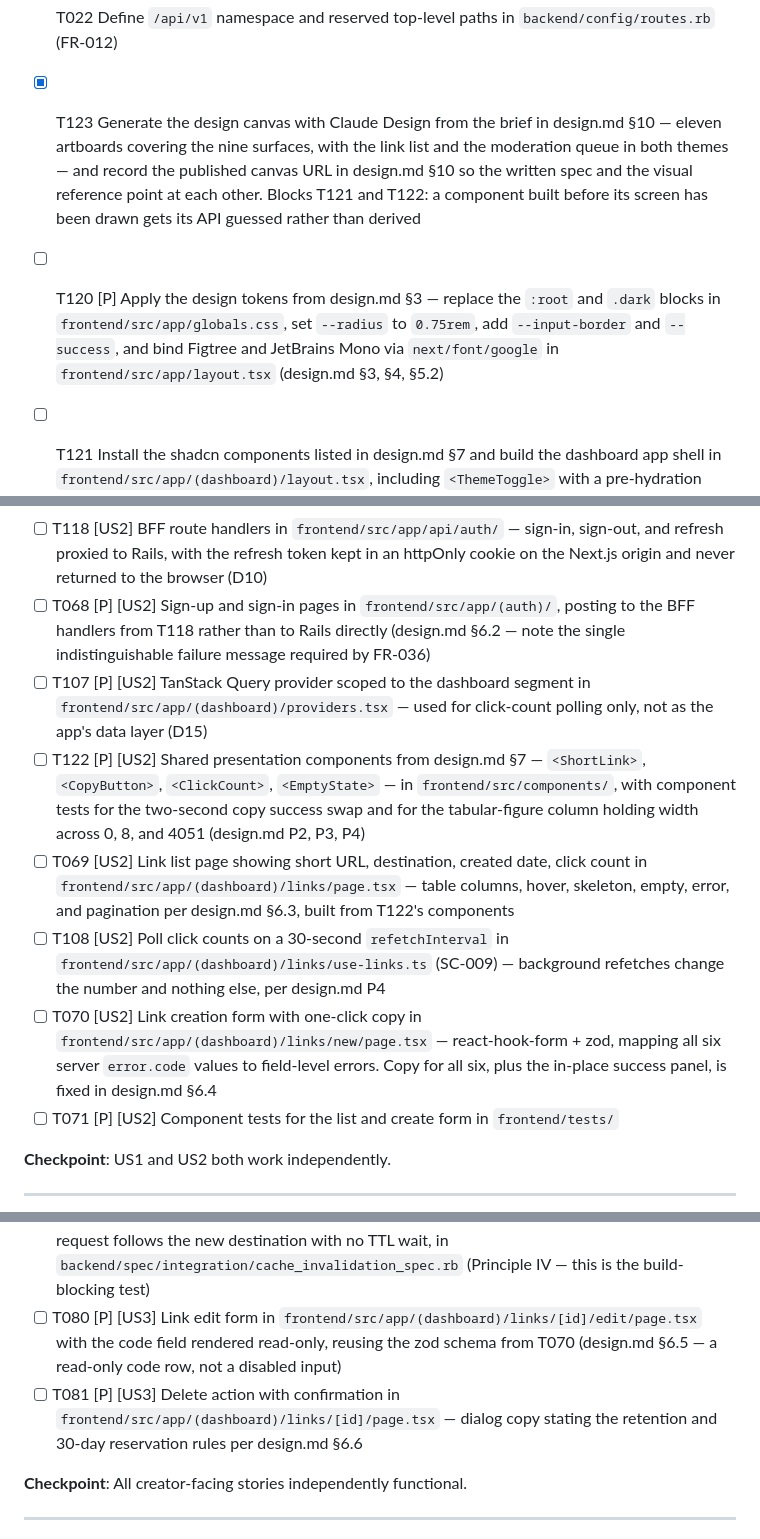
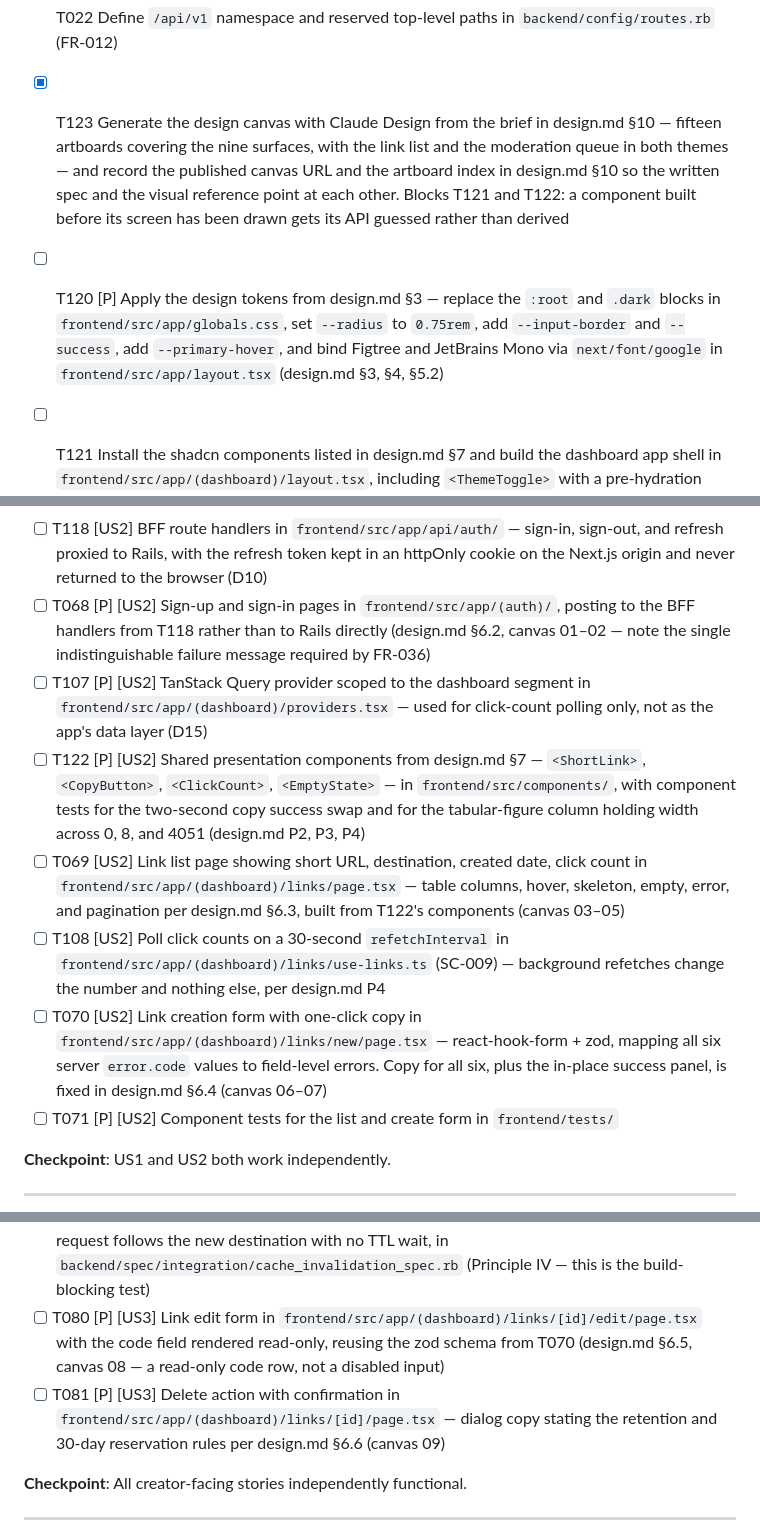
Before and after one commit to vkot91/ruby-url-shortener, a Markdown page: specs/001-url-shortener-mvp/tasks.md, 3 parts joined by grey strips. Rendered like a GitHub page.

```diff
--- a/specs/001-url-shortener-mvp/tasks.md
+++ b/specs/001-url-shortener-mvp/tasks.md
@@ -71,8 +71,8 @@ Web application: `backend/` (Rails 8, Ruby 3.4), `frontend/` (Next.js 15), `load
 - [X] T021 [P] Structured single-line request logging in `backend/config/initializers/logging.rb` (the redirect path is capped at one line — contracts/redirect.md)
 - [X] T022 Define `/api/v1` namespace and reserved top-level paths in `backend/config/routes.rb` (FR-012)
 
-- [X] T123 Generate the design canvas with Claude Design from the brief in design.md §10 — eleven artboards covering the nine surfaces, with the link list and the moderation queue in both themes — and record the published canvas URL in design.md §10 so the written spec and the visual reference point at each other. Blocks T121 and T122: a component built before its screen has been drawn gets its API guessed rather than derived
-- [ ] T120 [P] Apply the design tokens from design.md §3 — replace the `:root` and `.dark` blocks in `frontend/src/app/globals.css`, set `--radius` to `0.75rem`, add `--input-border` and `--success`, and bind Figtree and JetBrains Mono via `next/font/google` in `frontend/src/app/layout.tsx` (design.md §3, §4, §5.2)
+- [X] T123 Generate the design canvas with Claude Design from the brief in design.md §10 — fifteen artboards covering the nine surfaces, with the link list and the moderation queue in both themes — and record the published canvas URL and the artboard index in design.md §10 so the written spec and the visual reference point at each other. Blocks T121 and T122: a component built before its screen has been drawn gets its API guessed rather than derived
+- [ ] T120 [P] Apply the design tokens from design.md §3 — replace the `:root` and `.dark` blocks in `frontend/src/app/globals.css`, set `--radius` to `0.75rem`, add `--input-border` and `--success`, add `--primary-hover`, and bind Figtree and JetBrains Mono via `next/font/google` in `frontend/src/app/layout.tsx` (design.md §3, §4, §5.2)
 - [ ] T121 Install the shadcn components listed in design.md §7 and build the dashboard app shell in `frontend/src/app/(dashboard)/layout.tsx`, including `<ThemeToggle>` with a pre-hydration script so dark theme does not flash light (design.md §6.1; FR-003 — creators get no admin affordance rendered at all)
 
 **Checkpoint**: Schema migrates cleanly; models load; the app shell renders in both themes; user story work can begin.
@@ -162,12 +162,12 @@ Web application: `backend/` (Rails 8, Ruby 3.4), `frontend/` (Next.js 15), `load
 - [ ] T066 [US2] Integration test asserting redirects still succeed with Redis stopped in `backend/spec/integration/redis_outage_spec.rb` (SC-008)
 - [ ] T067 [P] [US2] Typed API client in `frontend/src/lib/api.ts` — holds the access token in memory, sends `Authorization: Bearer`, and on a `token_expired` 401 refreshes once through the BFF and retries the original request exactly once (D10)
 - [ ] T118 [US2] BFF route handlers in `frontend/src/app/api/auth/` — sign-in, sign-out, and refresh proxied to Rails, with the refresh token kept in an httpOnly cookie on the Next.js origin and never returned to the browser (D10)
-- [ ] T068 [P] [US2] Sign-up and sign-in pages in `frontend/src/app/(auth)/`, posting to the BFF handlers from T118 rather than to Rails directly (design.md §6.2 — note the single indistinguishable failure message required by FR-036)
+- [ ] T068 [P] [US2] Sign-up and sign-in pages in `frontend/src/app/(auth)/`, posting to the BFF handlers from T118 rather than to Rails directly (design.md §6.2, canvas 01–02 — note the single indistinguishable failure message required by FR-036)
 - [ ] T107 [P] [US2] TanStack Query provider scoped to the dashboard segment in `frontend/src/app/(dashboard)/providers.tsx` — used for click-count polling only, not as the app's data layer (D15)
 - [ ] T122 [P] [US2] Shared presentation components from design.md §7 — `<ShortLink>`, `<CopyButton>`, `<ClickCount>`, `<EmptyState>` — in `frontend/src/components/`, with component tests for the two-second copy success swap and for the tabular-figure column holding width across 0, 8, and 4051 (design.md P2, P3, P4)
-- [ ] T069 [US2] Link list page showing short URL, destination, created date, click count in `frontend/src/app/(dashboard)/links/page.tsx` — table columns, hover, skeleton, empty, error, and pagination per design.md §6.3, built from T122's components
+- [ ] T069 [US2] Link list page showing short URL, destination, created date, click count in `frontend/src/app/(dashboard)/links/page.tsx` — table columns, hover, skeleton, empty, error, and pagination per design.md §6.3, built from T122's components (canvas 03–05)
 - [ ] T108 [US2] Poll click counts on a 30-second `refetchInterval` in `frontend/src/app/(dashboard)/links/use-links.ts` (SC-009) — background refetches change the number and nothing else, per design.md P4
-- [ ] T070 [US2] Link creation form with one-click copy in `frontend/src/app/(dashboard)/links/new/page.tsx` — react-hook-form + zod, mapping all six server `error.code` values to field-level errors. Copy for all six, plus the in-place success panel, is fixed in design.md §6.4
+- [ ] T070 [US2] Link creation form with one-click copy in `frontend/src/app/(dashboard)/links/new/page.tsx` — react-hook-form + zod, mapping all six server `error.code` values to field-level errors. Copy for all six, plus the in-place success panel, is fixed in design.md §6.4 (canvas 06–07)
 - [ ] T071 [P] [US2] Component tests for the list and create form in `frontend/tests/`
 
 **Checkpoint**: US1 and US2 both work independently.
@@ -188,8 +188,8 @@ Web application: `backend/` (Rails 8, Ruby 3.4), `frontend/` (Next.js 15), `load
 - [ ] T077 [US3] `Api::V1::LinksController#destroy` in `backend/app/controllers/api/v1/links_controller.rb`
 - [ ] T078 [US3] Request spec asserting another account's update and delete both return 404, not 403 in `backend/spec/requests/api/v1/links_ownership_spec.rb` (FR-002)
 - [ ] T079 [US3] **Integration test for SC-006**: populate cache, edit destination, assert the very next request follows the new destination with no TTL wait, in `backend/spec/integration/cache_invalidation_spec.rb` (Principle IV — this is the build-blocking test)
-- [ ] T080 [P] [US3] Link edit form in `frontend/src/app/(dashboard)/links/[id]/edit/page.tsx` with the code field rendered read-only, reusing the zod schema from T070 (design.md §6.5 — a read-only code row, not a disabled input)
-- [ ] T081 [P] [US3] Delete action with confirmation in `frontend/src/app/(dashboard)/links/[id]/page.tsx` — dialog copy stating the retention and 30-day reservation rules per design.md §6.6
+- [ ] T080 [P] [US3] Link edit form in `frontend/src/app/(dashboard)/links/[id]/edit/page.tsx` with the code field rendered read-only, reusing the zod schema from T070 (design.md §6.5, canvas 08 — a read-only code row, not a disabled input)
+- [ ] T081 [P] [US3] Delete action with confirmation in `frontend/src/app/(dashboard)/links/[id]/page.tsx` — dialog copy stating the retention and 30-day reservation rules per design.md §6.6 (canvas 09)
 
 **Checkpoint**: All creator-facing stories independently functional.
 
```
Also changed, not shown: other parts of specs/001-url-shortener-mvp/tasks.md (+4 -4 lines), specs/001-url-shortener-mvp/design.md (+46 -15 lines).
